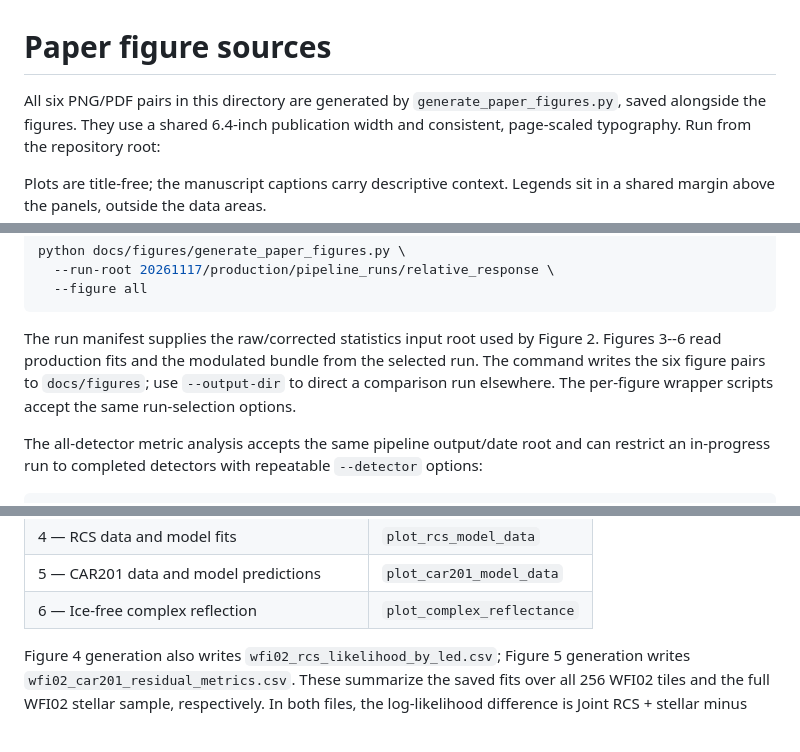
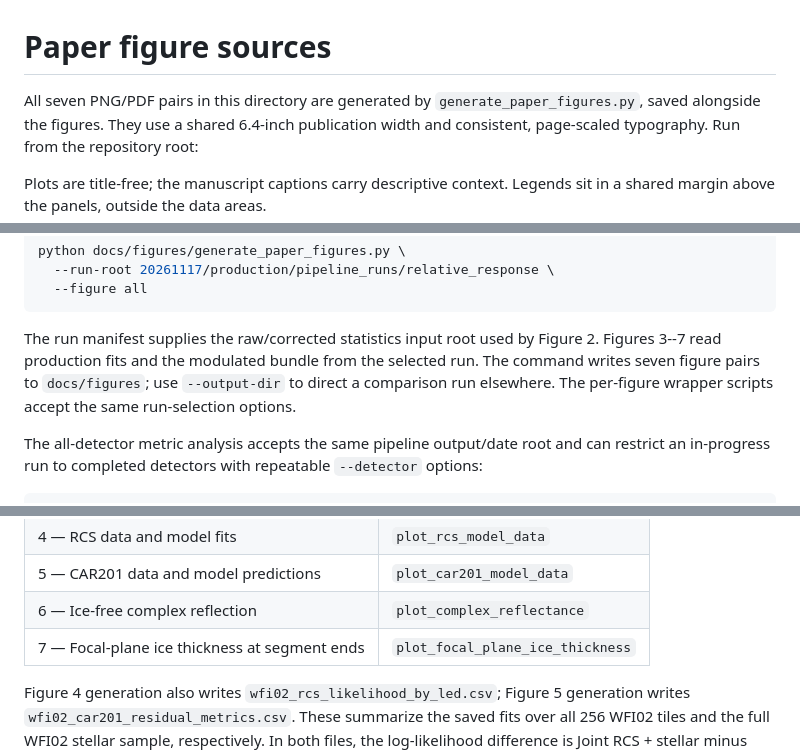
Before and after one commit to dylannpaterson/car190, a Markdown page: docs/figures/README.md, 3 parts joined by grey strips. GitHub-like rendering; blank space fills up the shorter version.

Commit message:
docs: add focal-plane ice map and rate summary

````diff
--- a/docs/figures/README.md
+++ b/docs/figures/README.md
@@ -1,6 +1,6 @@
 # Paper figure sources
 
-All six PNG/PDF pairs in this directory are generated by
+All seven PNG/PDF pairs in this directory are generated by
 `generate_paper_figures.py`, saved alongside the figures. They use a shared
 6.4-inch publication width and consistent, page-scaled typography. Run from
 the repository root:
@@ -28,8 +28,8 @@ python docs/figures/generate_paper_figures.py \
 ```
 
 The run manifest supplies the raw/corrected statistics input root used by
-Figure 2. Figures 3--6 read production fits and the modulated bundle from the
-selected run. The command writes the six figure pairs to `docs/figures`; use
+Figure 2. Figures 3--7 read production fits and the modulated bundle from the
+selected run. The command writes seven figure pairs to `docs/figures`; use
 `--output-dir` to direct a comparison run elsewhere. The per-figure wrapper
 scripts accept the same run-selection options.
 
@@ -52,6 +52,7 @@ python docs/analyze_wfi_all_detector_metrics.py \
 | 4 — RCS data and model fits | `plot_rcs_model_data` |
 | 5 — CAR201 data and model predictions | `plot_car201_model_data` |
 | 6 — Ice-free complex reflection | `plot_complex_reflectance` |
+| 7 — Focal-plane ice thickness at segment ends | `plot_focal_plane_ice_thickness` |
 
 Figure 4 generation also writes `wfi02_rcs_likelihood_by_led.csv`; Figure 5
 generation writes `wfi02_car201_residual_metrics.csv`. These summarize the saved
````
Also changed, not shown: docs/WFI_TMM_PRODUCTION_MODEL.md (+47 -1 lines), docs/figures/wfi_full_focal_plane_ice_thickness_segment_ends.png (added), 3 other files.
